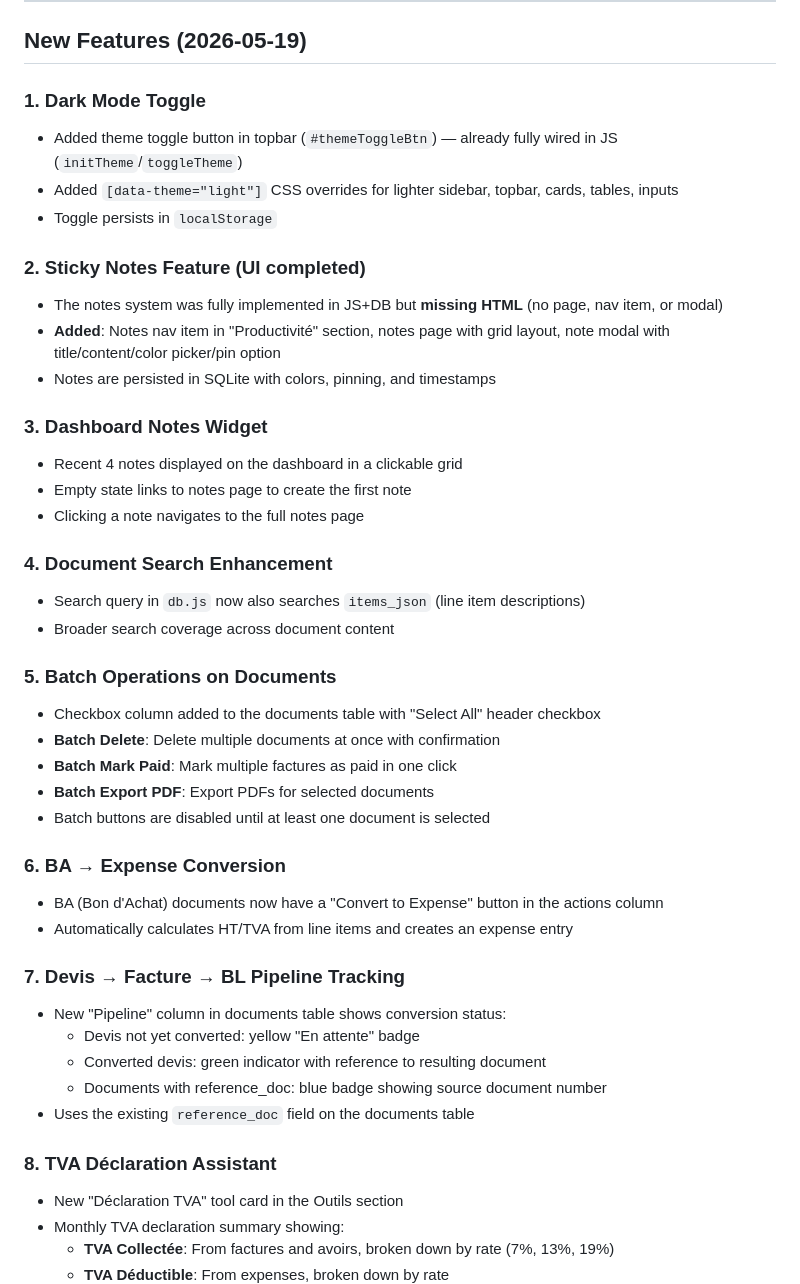
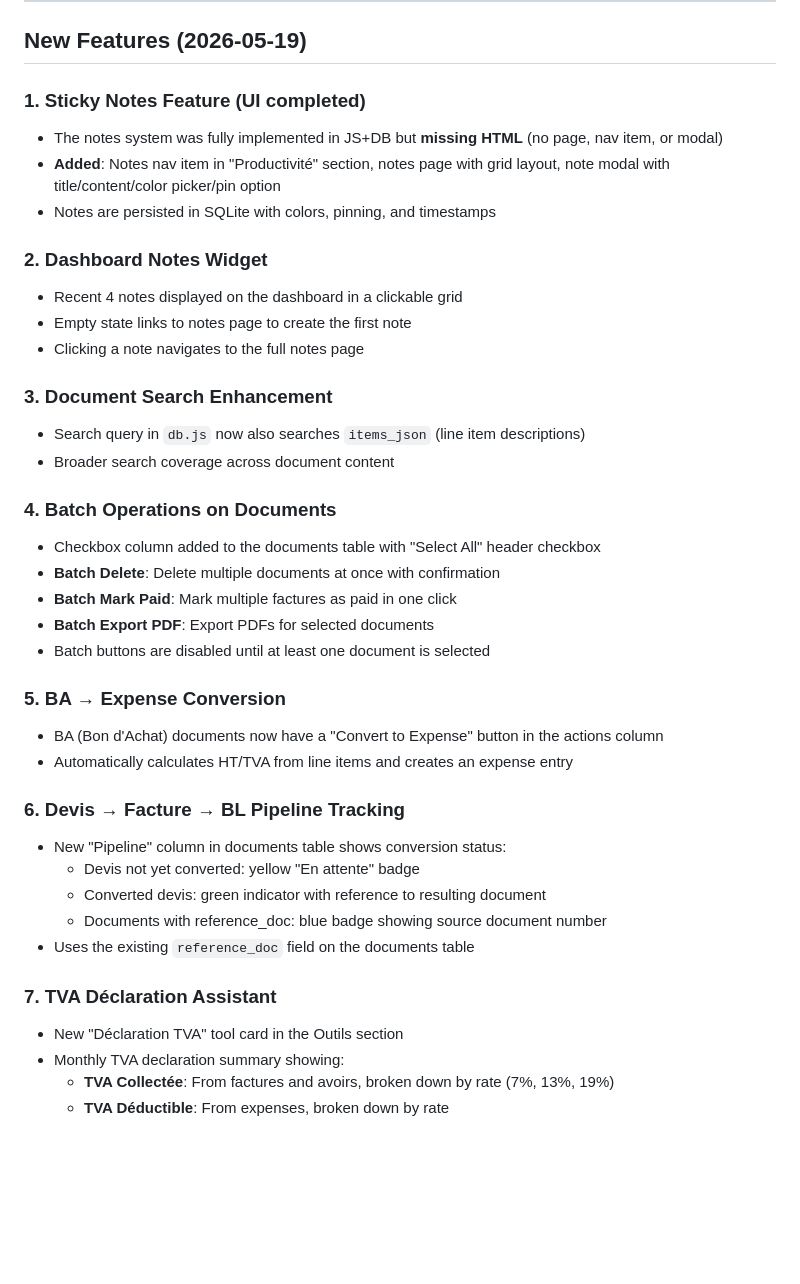
Before and after one commit to a32116150-ctrl/tuninvoice, a Markdown page: PROJECT_MEMORY.md, the part around the change. GitHub-like rendering; blank space fills up the shorter version.

Commit message:
docs: remove dark mode reference from PROJECT_MEMORY.md

```diff
--- a/PROJECT_MEMORY.md
+++ b/PROJECT_MEMORY.md
@@ -57,44 +57,39 @@
 
 ## New Features (2026-05-19)
 
-### 1. Dark Mode Toggle
-- Added theme toggle button in topbar (`#themeToggleBtn`) — already fully wired in JS (`initTheme`/`toggleTheme`)
-- Added `[data-theme="light"]` CSS overrides for lighter sidebar, topbar, cards, tables, inputs
-- Toggle persists in `localStorage`
-
-### 2. Sticky Notes Feature (UI completed)
+### 1. Sticky Notes Feature (UI completed)
 - The notes system was fully implemented in JS+DB but **missing HTML** (no page, nav item, or modal)
 - **Added**: Notes nav item in "Productivité" section, notes page with grid layout, note modal with title/content/color picker/pin option
 - Notes are persisted in SQLite with colors, pinning, and timestamps
 
-### 3. Dashboard Notes Widget
+### 2. Dashboard Notes Widget
 - Recent 4 notes displayed on the dashboard in a clickable grid
 - Empty state links to notes page to create the first note
 - Clicking a note navigates to the full notes page
 
-### 4. Document Search Enhancement
+### 3. Document Search Enhancement
 - Search query in `db.js` now also searches `items_json` (line item descriptions)
 - Broader search coverage across document content
 
-### 5. Batch Operations on Documents
+### 4. Batch Operations on Documents
 - Checkbox column added to the documents table with "Select All" header checkbox
 - **Batch Delete**: Delete multiple documents at once with confirmation
 - **Batch Mark Paid**: Mark multiple factures as paid in one click
 - **Batch Export PDF**: Export PDFs for selected documents
 - Batch buttons are disabled until at least one document is selected
 
-### 6. BA → Expense Conversion
+### 5. BA → Expense Conversion
 - BA (Bon d'Achat) documents now have a "Convert to Expense" button in the actions column
 - Automatically calculates HT/TVA from line items and creates an expense entry
 
-### 7. Devis → Facture → BL Pipeline Tracking
+### 6. Devis → Facture → BL Pipeline Tracking
 - New "Pipeline" column in documents table shows conversion status:
   - Devis not yet converted: yellow "En attente" badge
   - Converted devis: green indicator with reference to resulting document
   - Documents with reference_doc: blue badge showing source document number
 - Uses the existing `reference_doc` field on the documents table
 
-### 8. TVA Déclaration Assistant
+### 7. TVA Déclaration Assistant
 - New "Déclaration TVA" tool card in the Outils section
 - Monthly TVA declaration summary showing:
   - **TVA Collectée**: From factures and avoirs, broken down by rate (7%, 13%, 19%)
```
